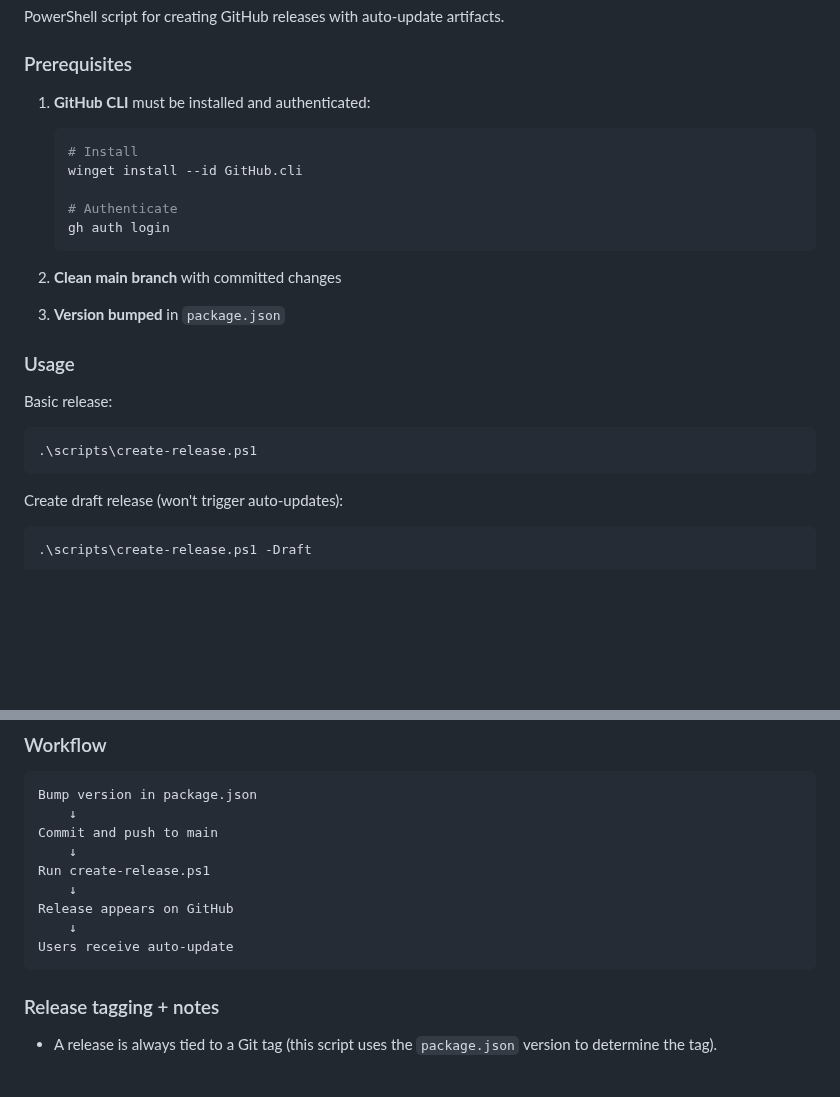
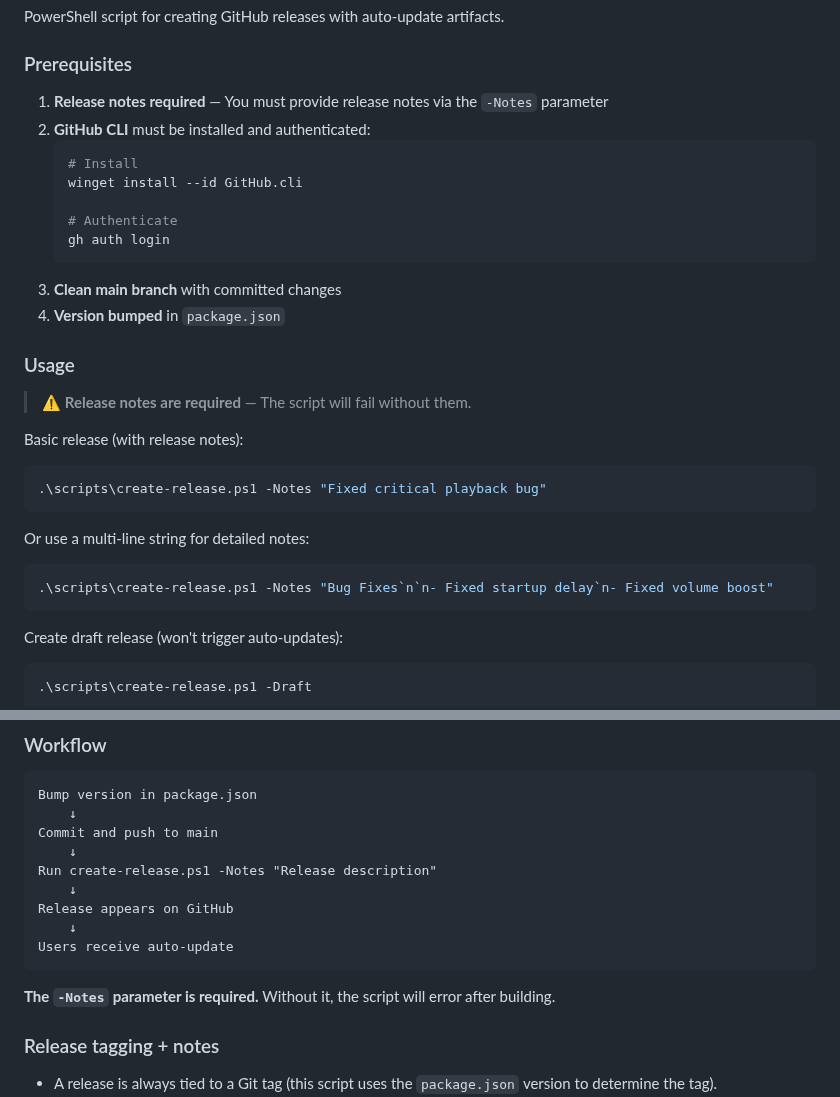
Before and after one commit to herrbasan/SoundApp, a Markdown page: scripts/README.md, 2 parts joined by grey strips. Rendered like a GitHub page; blank space fills up the shorter version.

Commit message:
docs: Clarify that release notes are required for create-release.ps1

````diff
--- a/scripts/README.md
+++ b/scripts/README.md
@@ -6,7 +6,8 @@ PowerShell script for creating GitHub releases with auto-update artifacts.
 
 ### Prerequisites
 
-1. **GitHub CLI** must be installed and authenticated:
+1. **Release notes required** — You must provide release notes via the `-Notes` parameter
+2. **GitHub CLI** must be installed and authenticated:
    ```powershell
    # Install
    winget install --id GitHub.cli
@@ -14,15 +15,21 @@ PowerShell script for creating GitHub releases with auto-update artifacts.
    # Authenticate
    gh auth login
    ```
-
-2. **Clean main branch** with committed changes
-3. **Version bumped** in `package.json`
+3. **Clean main branch** with committed changes
+4. **Version bumped** in `package.json`
 
 ### Usage
 
-Basic release:
+> ⚠️ **Release notes are required** — The script will fail without them.
+
+Basic release (with release notes):
 ```powershell
-.\scripts\create-release.ps1
+.\scripts\create-release.ps1 -Notes "Fixed critical playback bug"
+```
+
+Or use a multi-line string for detailed notes:
+```powershell
+.\scripts\create-release.ps1 -Notes "Bug Fixes`n`n- Fixed startup delay`n- Fixed volume boost"
 ```
 
 Create draft release (won't trigger auto-updates):
@@ -59,12 +66,14 @@ Bump version in package.json
     ↓
 Commit and push to main
     ↓
-Run create-release.ps1
+Run create-release.ps1 -Notes "Release description"
     ↓
 Release appears on GitHub
     ↓
 Users receive auto-update
 ```
+
+**The `-Notes` parameter is required.** Without it, the script will error after building.
 
 ### Release tagging + notes
 
````
